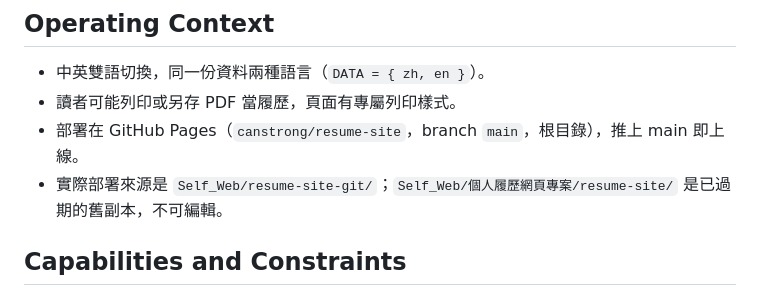
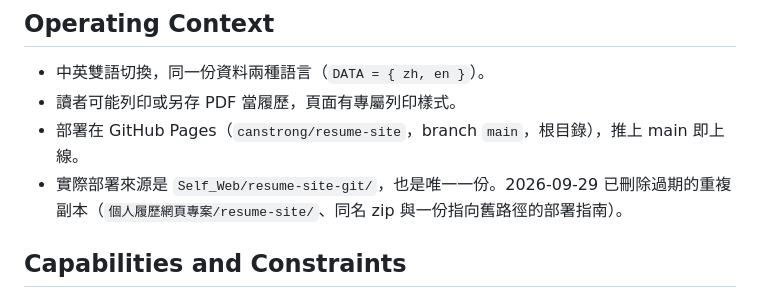
Before and after one commit to canstrong/resume-site, a Markdown page: PRODUCT.md, the part around the change. Rendered like a GitHub page.

Commit message:
PRODUCT.md：更新部署路徑說明，舊副本已刪除
原本記錄的「另有一份過期副本」已不存在，改為註明
resume-site-git 是唯一一份，並記下刪除日期。

Co-Authored-By: Claude Opus 5 <noreply@anthropic.com>

```diff
--- a/PRODUCT.md
+++ b/PRODUCT.md
@@ -27,7 +27,7 @@ web
 - 中英雙語切換，同一份資料兩種語言（`DATA = { zh, en }`）。
 - 讀者可能列印或另存 PDF 當履歷，頁面有專屬列印樣式。
 - 部署在 GitHub Pages（`canstrong/resume-site`，branch `main`，根目錄），推上 main 即上線。
-- 實際部署來源是 `Self_Web/resume-site-git/`；`Self_Web/個人履歷網頁專案/resume-site/` 是已過期的舊副本，不可編輯。
+- 實際部署來源是 `Self_Web/resume-site-git/`，也是唯一一份。2026-09-29 已刪除過期的重複副本（`個人履歷網頁專案/resume-site/`、同名 zip 與一份指向舊路徑的部署指南）。
 
 ## Capabilities and Constraints
 
```
